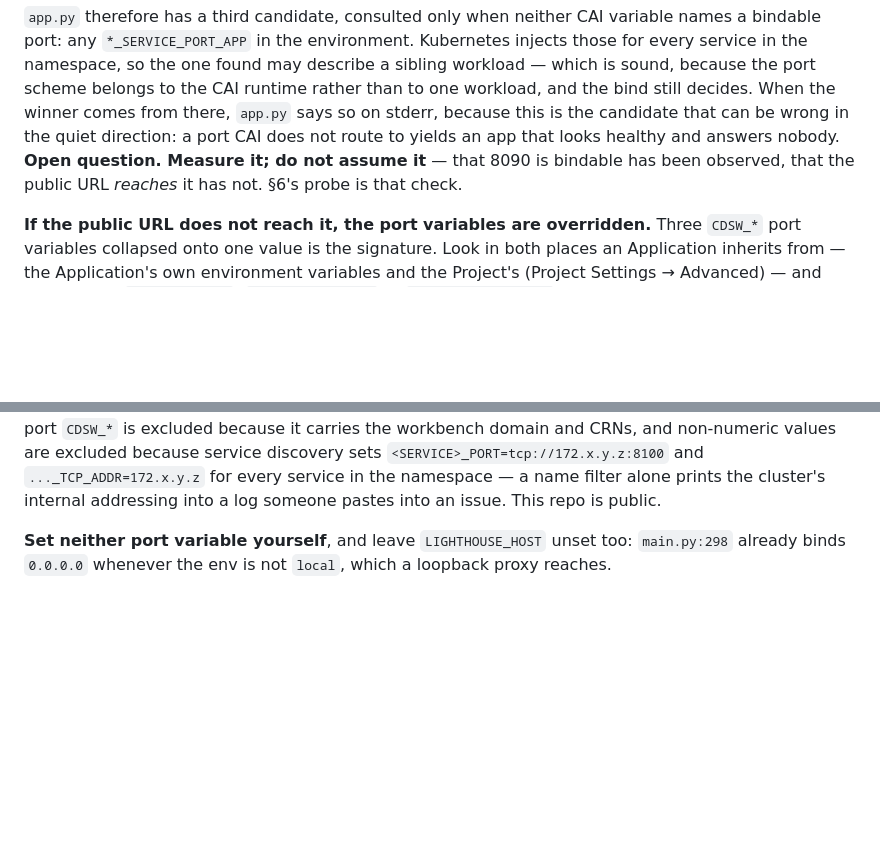
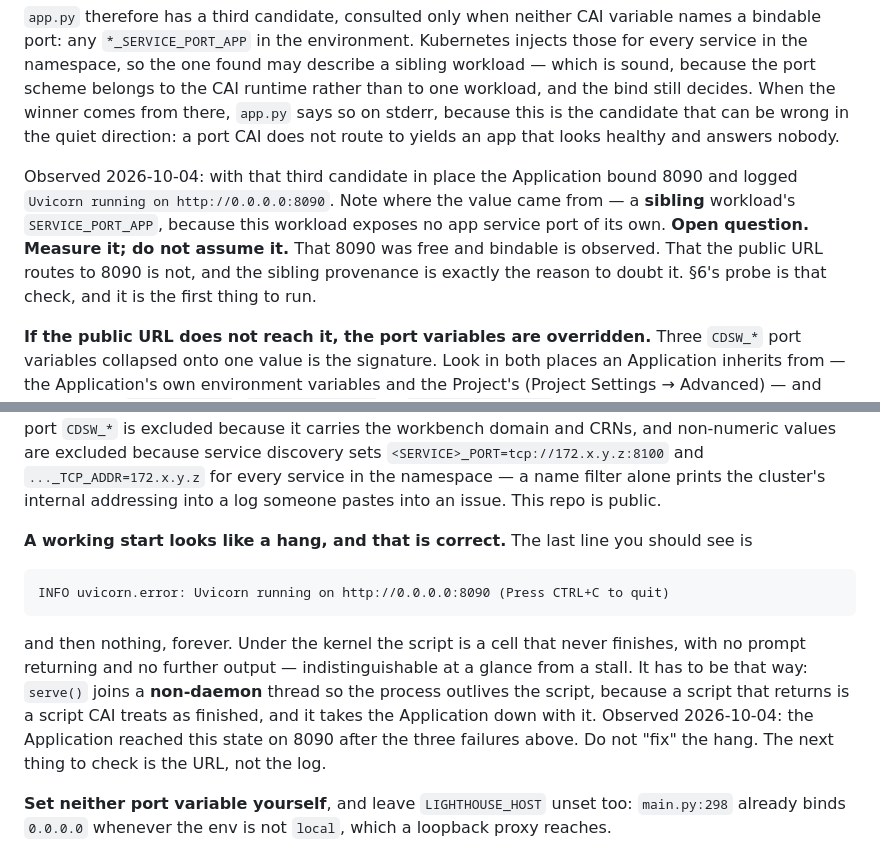
Before and after one commit to pdefusco/CAI_Edge_Inference_Control_Plane_Blueprint, a Markdown page: docs/cai-deployment.md, 2 parts joined by grey strips. Drawn GitHub-style; blank space fills up the shorter version.

Commit message:
the Application serves on 8090; record that a working start looks like a hang
`Uvicorn running on http://0.0.0.0:8090` and then silence forever is the
success state, and under the kernel it is indistinguishable at a glance from a
stall: the cell never finishes and no prompt returns. It has to be that way --
`serve()` joins a non-daemon thread so the process outlives the script, and a
script that returns is one CAI treats as finished and takes down. Documented in
§3 so the next person does not "fix" it.

Also narrows §3's remaining open question rather than closing it. 8090 being
free and bindable is now observed. The public URL routing *there* is not, and
the provenance is the reason to doubt it: the value came from a sibling
workload's `SERVICE_PORT_APP`, because this workload exposes no app service
port of its own. §6's probe is that measurement.

````diff
--- a/docs/cai-deployment.md
+++ b/docs/cai-deployment.md
@@ -237,9 +237,15 @@ may describe a sibling workload — which is sound, because the port scheme
 belongs to the CAI runtime rather than to one workload, and the bind still
 decides. When the winner comes from there, `app.py` says so on stderr, because
 this is the candidate that can be wrong in the quiet direction: a port CAI does
-not route to yields an app that looks healthy and answers nobody. **Open
-question. Measure it; do not assume it** — that 8090 is bindable has been
-observed, that the public URL *reaches* it has not. §6's probe is that check.
+not route to yields an app that looks healthy and answers nobody.
+
+Observed 2026-10-04: with that third candidate in place the Application bound
+8090 and logged `Uvicorn running on http://0.0.0.0:8090`. Note where the value
+came from — a **sibling** workload's `SERVICE_PORT_APP`, because this workload
+exposes no app service port of its own. **Open question. Measure it; do not
+assume it.** That 8090 was free and bindable is observed. That the public URL
+routes to 8090 is not, and the sibling provenance is exactly the reason to doubt
+it. §6's probe is that check, and it is the first thing to run.
 
 **If the public URL does not reach it, the port variables are overridden.**
 Three `CDSW_*` port variables collapsed onto one value is the signature. Look in
@@ -261,6 +267,22 @@ non-numeric values are excluded because service discovery sets
 `<SERVICE>_PORT=tcp://172.x.y.z:8100` and `..._TCP_ADDR=172.x.y.z` for every
 service in the namespace — a name filter alone prints the cluster's internal
 addressing into a log someone pastes into an issue. This repo is public.
+
+**A working start looks like a hang, and that is correct.** The last line you
+should see is
+
+```
+INFO uvicorn.error: Uvicorn running on http://0.0.0.0:8090 (Press CTRL+C to quit)
+```
+
+and then nothing, forever. Under the kernel the script is a cell that never
+finishes, with no prompt returning and no further output — indistinguishable at a
+glance from a stall. It has to be that way: `serve()` joins a **non-daemon**
+thread so the process outlives the script, because a script that returns is a
+script CAI treats as finished, and it takes the Application down with it.
+Observed 2026-10-04: the Application reached this state on 8090 after the three
+failures above. Do not "fix" the hang. The next thing to check is the URL, not
+the log.
 
 **Set neither port variable yourself**, and leave `LIGHTHOUSE_HOST` unset too:
 `main.py:298` already binds `0.0.0.0` whenever the env is not `local`, which a
````
